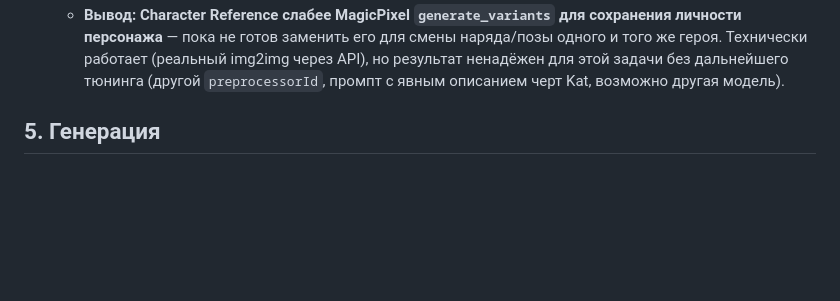
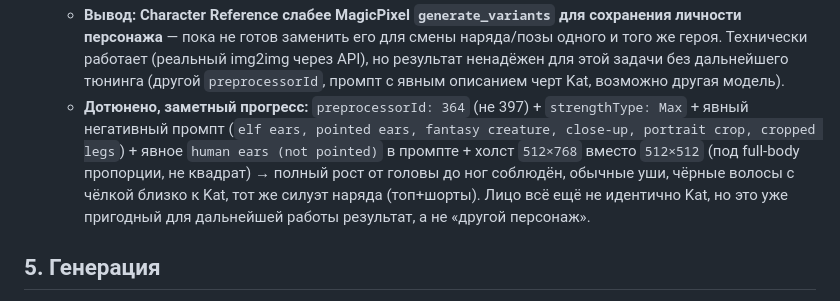
Before and after one commit to 48s97j7ht5-ux/game-live-v3, a Markdown page: docs/leonardo-api.md, the part around the change. Drawn GitHub-style; blank space fills up the shorter version.

Commit message:
Tune Character Reference further: full body + no elf ears achieved
Switching preprocessorId 397 -> 364, adding an explicit negative
prompt (elf ears, pointed ears, portrait crop, cropped legs) and
"human ears (not pointed)" in the positive prompt, plus a 512x768
canvas instead of square, fixed both remaining problems at once: full
body framing respected, ears normal, black hair with bangs close to
Kat's, same tank-top+shorts silhouette. Face still isn't Kat's, but
this is now a usable result rather than a different character.

Co-Authored-By: Claude Sonnet 5 <noreply@anthropic.com>
Claude-Session: https://claude.ai/code/session_015quEqme5FvY2dXEhCMgjXV

```diff
--- a/docs/leonardo-api.md
+++ b/docs/leonardo-api.md
@@ -105,6 +105,15 @@ python3 scripts/leonardo.py models
     (реальный img2img через API), но результат ненадёжен для этой
     задачи без дальнейшего тюнинга (другой `preprocessorId`, промпт с
     явным описанием черт Kat, возможно другая модель).
+  - **Дотюнено, заметный прогресс:** `preprocessorId: 364` (не 397) +
+    `strengthType: Max` + явный негативный промпт
+    (`elf ears, pointed ears, fantasy creature, close-up, portrait crop,
+    cropped legs`) + явное `human ears (not pointed)` в промпте + холст
+    `512×768` вместо `512×512` (под full-body пропорции, не квадрат) →
+    полный рост от головы до ног соблюдён, обычные уши, чёрные волосы с
+    чёлкой близко к Kat, тот же силуэт наряда (топ+шорты). Лицо всё ещё
+    не идентично Kat, но это уже пригодный для дальнейшей работы
+    результат, а не «другой персонаж».
 
 ## 5. Генерация
 
```
